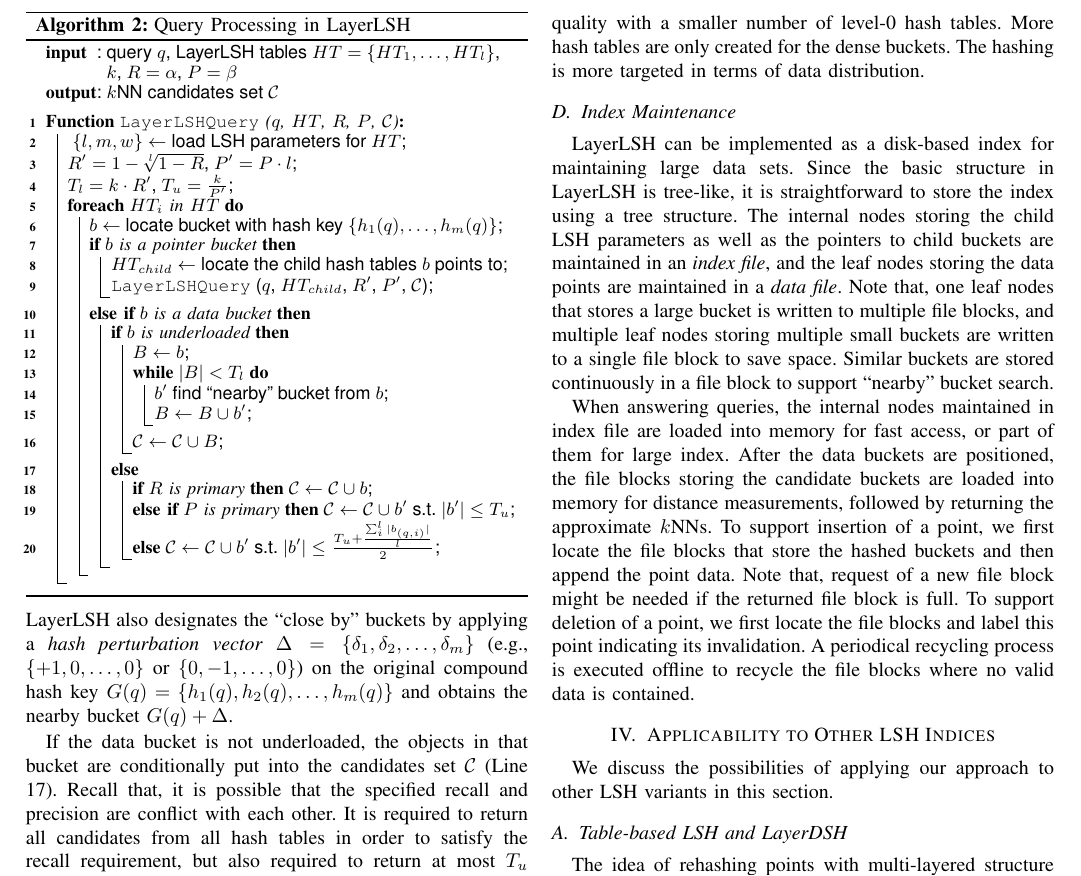
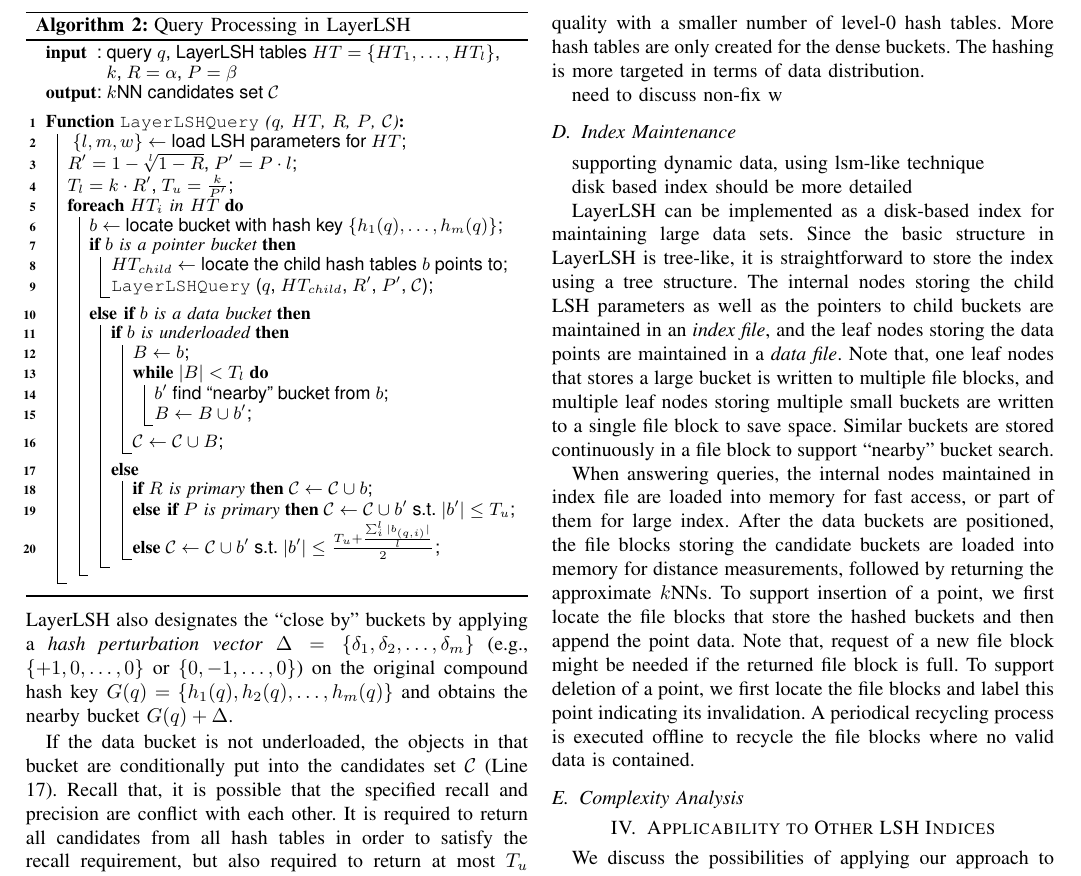
Before and after one commit to neuzhangyf/paper_layerlsh, a LaTeX paper (bare_conf.tex, which reads layerlsh.tex): part of page 6 of 13, cut so that both start at the same text. Compiled offline with pdfLaTeX.

Commit message:
with comments

```diff
--- a/layerlsh.tex
+++ b/layerlsh.tex
@@ -245,8 +245,16 @@ LayerLSH integrates the idea of multi-probe LSH, which identifies the densities
 %The original paper shows that most $k$ nearest neighbors are retrieved by only probing 1-step buckets and 2-step buckets.
 \end{comment}
 
+need to discuss non-fix w
+
 \subsection{Index Maintenance}
+
+supporting dynamic data, using lsm-like technique
+
+disk based index should be more detailed
 
 LayerLSH can be implemented as a disk-based index for maintaining large data sets. Since the basic structure in LayerLSH is tree-like, it is straightforward to store the index using a tree structure. The internal nodes storing the child LSH parameters as well as the pointers to child buckets are maintained in an \emph{index file}, and the leaf nodes storing the data points are maintained in a \emph{data file}. Note that, one leaf nodes that stores a large bucket is written to multiple file blocks, and multiple leaf nodes storing multiple small buckets are written to a single file block to save space. Similar buckets are stored continuously in a file block to support ``nearby'' bucket search.
 
 When answering queries, the internal nodes maintained in index file are loaded into memory for fast access, or part of them for large index. After the data buckets are positioned, the file blocks storing the candidate buckets are loaded into memory for distance measurements, followed by returning the approximate $k$NNs. To support insertion of a point, we first locate the file blocks that store the hashed buckets and then append the point data. Note that, request of a new file block might be needed if the returned file block is full. To support deletion of a point, we first locate the file blocks and label this point indicating its invalidation. A periodical recycling process is executed offline to recycle the file blocks where no valid data is contained.
+
+\subsection{Complexity Analysis}
```
